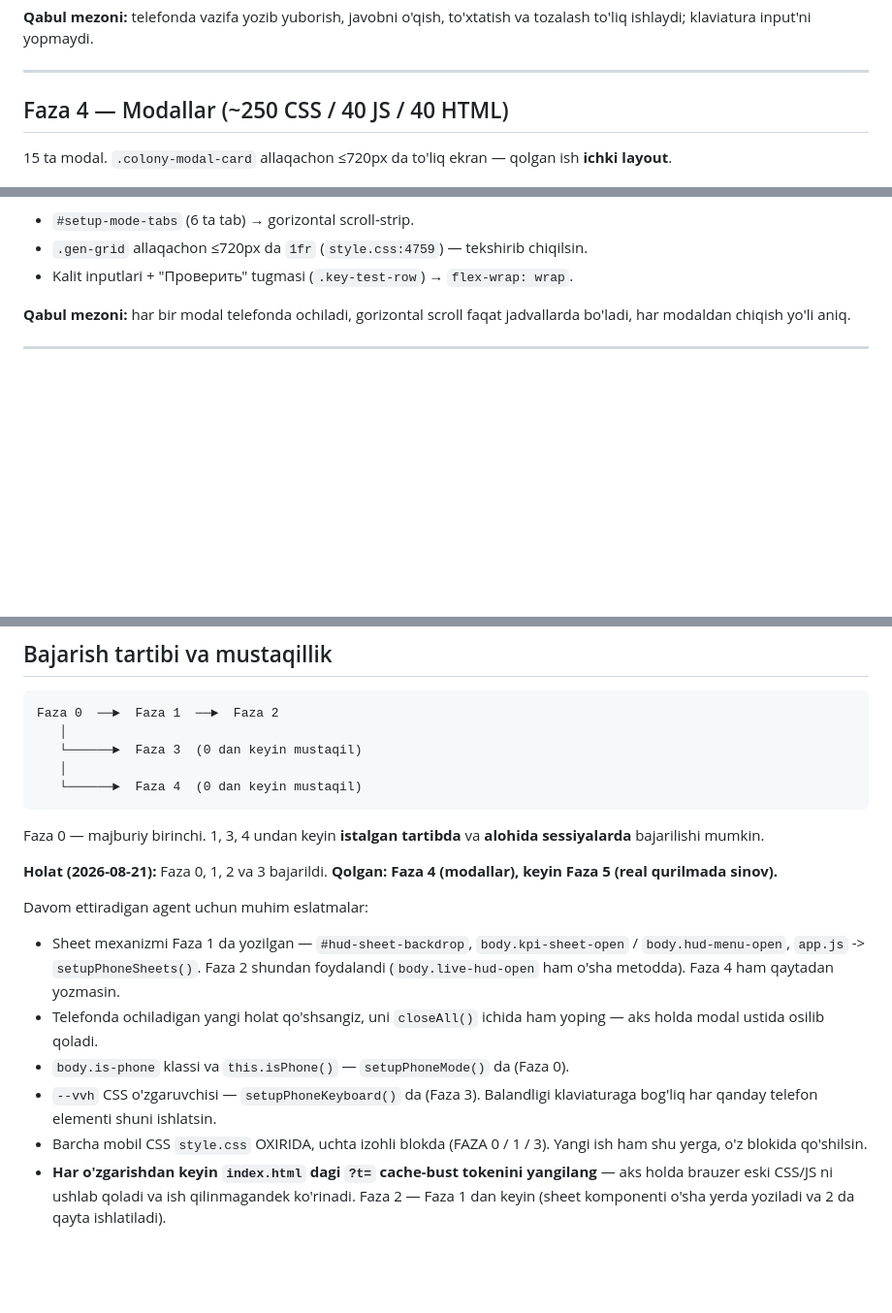
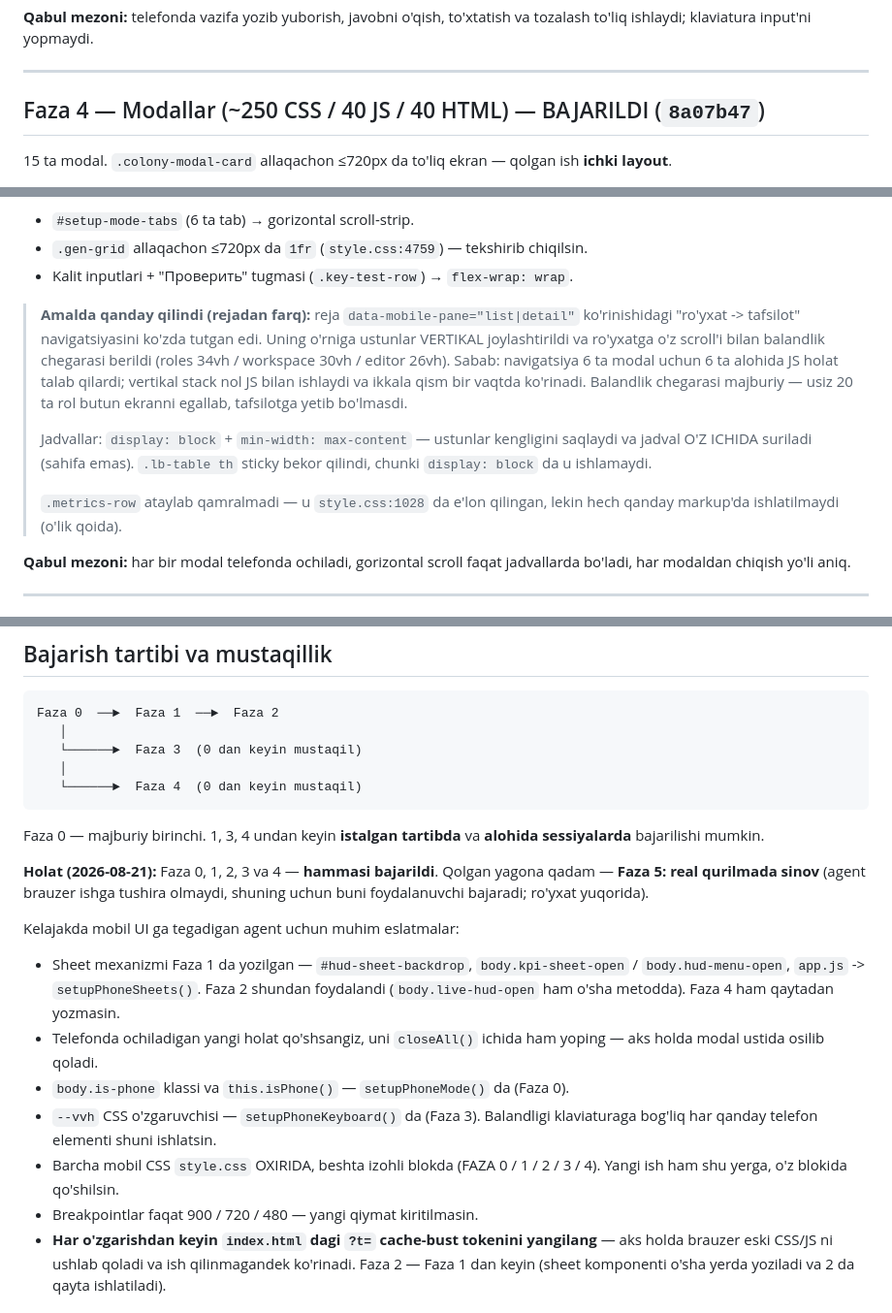
Before and after one commit to Inforteuz/ant-colony-ai, a Markdown page: docs/MOBILE_UI_PLAN.md, 3 parts joined by grey strips. Shown at 97% size. GitHub-like rendering; blank space fills up the shorter version.

Commit message:
docs: Mobile UI barcha fazalari tugadi — faqat qurilmada sinov qoldi

```diff
--- a/docs/MOBILE_UI_PLAN.md
+++ b/docs/MOBILE_UI_PLAN.md
@@ -268,7 +268,7 @@ to'liq ishlaydi; klaviatura input'ni yopmaydi.
 
 ---
 
-## Faza 4 — Modallar (~250 CSS / 40 JS / 40 HTML)
+## Faza 4 — Modallar (~250 CSS / 40 JS / 40 HTML) — BAJARILDI (`8a07b47`)
 
 15 ta modal. `.colony-modal-card` allaqachon ≤720px da to'liq ekran — qolgan ish **ichki
 layout**.
@@ -291,6 +291,22 @@ layout**.
 - `#setup-mode-tabs` (6 ta tab) → gorizontal scroll-strip.
 - `.gen-grid` allaqachon ≤720px da `1fr` (`style.css:4759`) — tekshirib chiqilsin.
 - Kalit inputlari + "Проверить" tugmasi (`.key-test-row`) → `flex-wrap: wrap`.
+
+> **Amalda qanday qilindi (rejadan farq):** reja `data-mobile-pane="list|detail"`
+> ko'rinishidagi "ro'yxat -> tafsilot" navigatsiyasini ko'zda tutgan edi. Uning
+> o'rniga ustunlar VERTIKAL joylashtirildi va ro'yxatga o'z scroll'i bilan
+> balandlik chegarasi berildi (roles 34vh / workspace 30vh / editor 26vh).
+> Sabab: navigatsiya 6 ta modal uchun 6 ta alohida JS holat talab qilardi;
+> vertikal stack nol JS bilan ishlaydi va ikkala qism bir vaqtda ko'rinadi.
+> Balandlik chegarasi majburiy — usiz 20 ta rol butun ekranni egallab,
+> tafsilotga yetib bo'lmasdi.
+>
+> Jadvallar: `display: block` + `min-width: max-content` — ustunlar kengligini
+> saqlaydi va jadval O'Z ICHIDA suriladi (sahifa emas). `.lb-table th` sticky
+> bekor qilindi, chunki `display: block` da u ishlamaydi.
+>
+> `.metrics-row` ataylab qamralmadi — u `style.css:1028` da e'lon qilingan,
+> lekin hech qanday markup'da ishlatilmaydi (o'lik qoida).
 
 **Qabul mezoni:** har bir modal telefonda ochiladi, gorizontal scroll faqat jadvallarda
 bo'ladi, har modaldan chiqish yo'li aniq.
@@ -335,10 +351,11 @@ Faza 0  ──►  Faza 1  ──►  Faza 2
 Faza 0 — majburiy birinchi. 1, 3, 4 undan keyin **istalgan tartibda** va **alohida
 sessiyalarda** bajarilishi mumkin.
 
-**Holat (2026-08-21):** Faza 0, 1, 2 va 3 bajarildi.
-**Qolgan: Faza 4 (modallar), keyin Faza 5 (real qurilmada sinov).**
+**Holat (2026-08-21):** Faza 0, 1, 2, 3 va 4 — **hammasi bajarildi**.
+Qolgan yagona qadam — **Faza 5: real qurilmada sinov** (agent brauzer ishga tushira
+olmaydi, shuning uchun buni foydalanuvchi bajaradi; ro'yxat yuqorida).
 
-Davom ettiradigan agent uchun muhim eslatmalar:
+Kelajakda mobil UI ga tegadigan agent uchun muhim eslatmalar:
 - Sheet mexanizmi Faza 1 da yozilgan — `#hud-sheet-backdrop`, `body.kpi-sheet-open` /
   `body.hud-menu-open`, `app.js` -> `setupPhoneSheets()`. Faza 2 shundan foydalandi
   (`body.live-hud-open` ham o'sha metodda). Faza 4 ham qaytadan yozmasin.
@@ -347,8 +364,9 @@ Davom ettiradigan agent uchun muhim eslatmalar:
 - `body.is-phone` klassi va `this.isPhone()` — `setupPhoneMode()` da (Faza 0).
 - `--vvh` CSS o'zgaruvchisi — `setupPhoneKeyboard()` da (Faza 3). Balandligi
   klaviaturaga bog'liq har qanday telefon elementi shuni ishlatsin.
-- Barcha mobil CSS `style.css` OXIRIDA, uchta izohli blokda (FAZA 0 / 1 / 3).
-  Yangi ish ham shu yerga, o'z blokida qo'shilsin.
+- Barcha mobil CSS `style.css` OXIRIDA, beshta izohli blokda
+  (FAZA 0 / 1 / 2 / 3 / 4). Yangi ish ham shu yerga, o'z blokida qo'shilsin.
+- Breakpointlar faqat 900 / 720 / 480 — yangi qiymat kiritilmasin.
 - **Har o'zgarishdan keyin `index.html` dagi `?t=` cache-bust tokenini yangilang** —
   aks holda brauzer eski CSS/JS ni ushlab qoladi va ish qilinmagandek ko'rinadi. Faza 2 — Faza 1 dan keyin (sheet komponenti o'sha
 yerda yoziladi va 2 da qayta ishlatiladi).
```
Also changed, not shown: CLAUDE.md (+6 -3 lines), docs/HANDOFF.md (+1 -1 lines).
